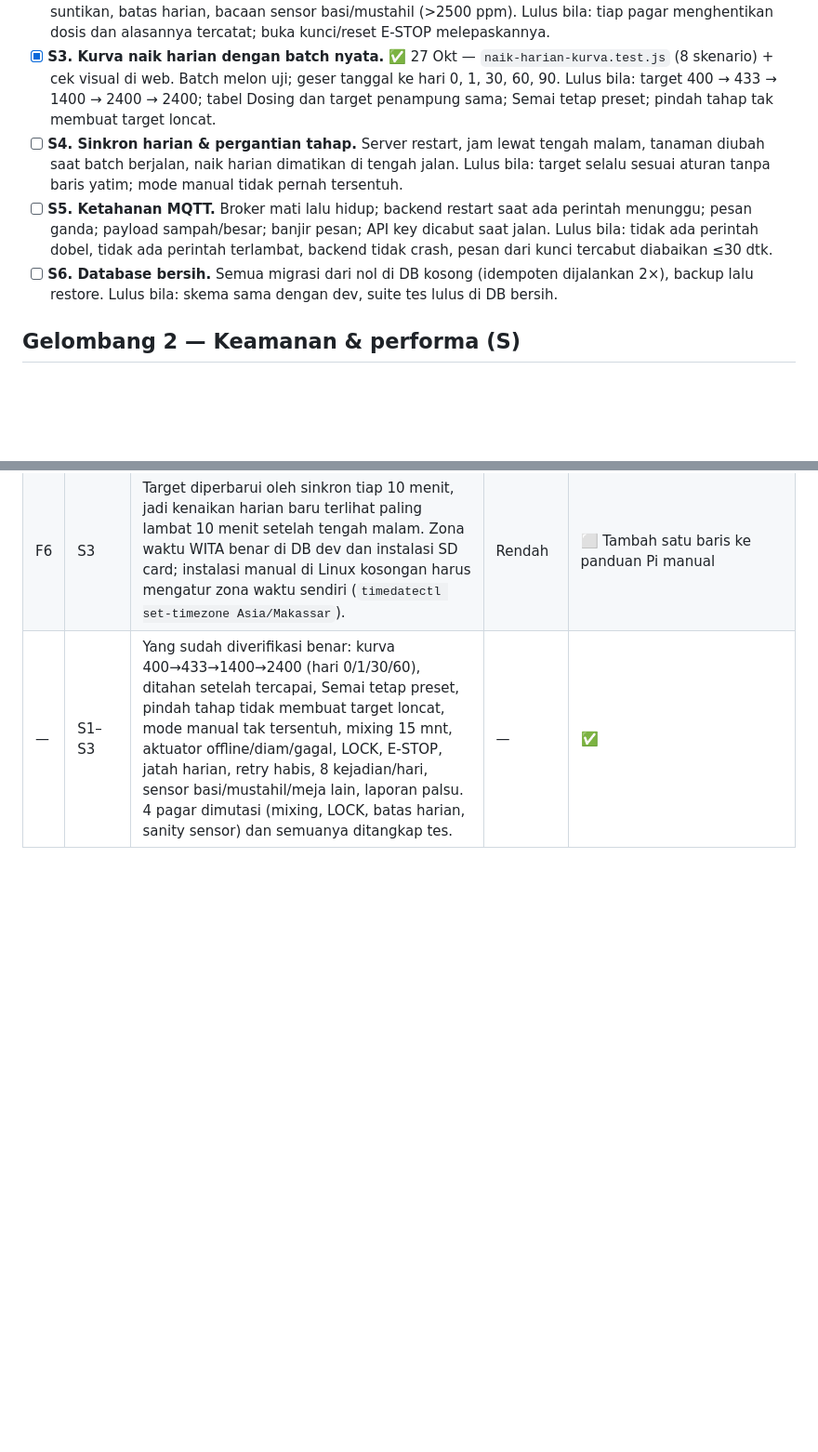
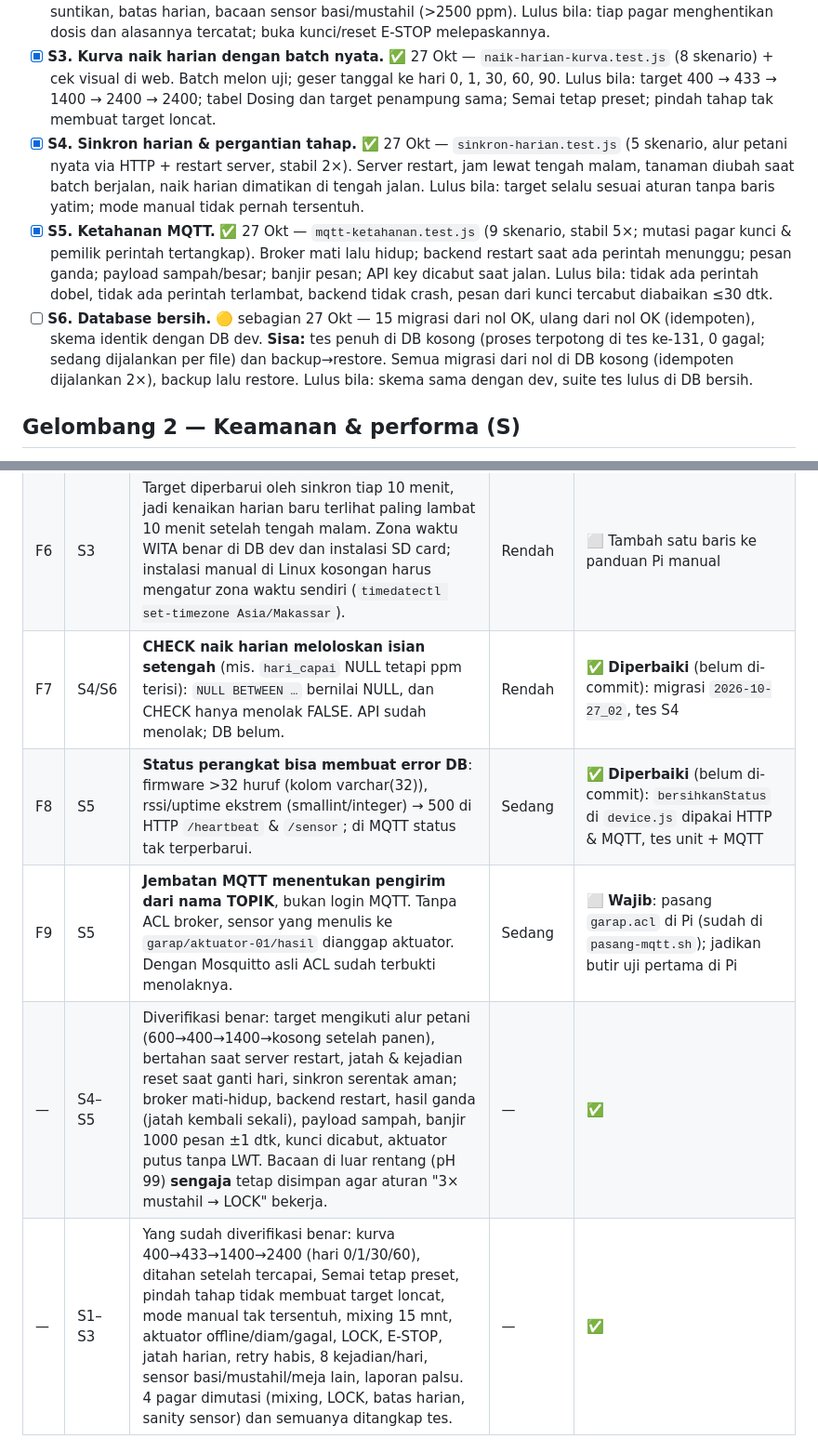
Before and after one commit to EoxikBlaze/greenhouse_arutmin_frontend, a Markdown page: docs/TODO_DEBUGGING.md, 2 parts joined by grey strips. Shown at 93% size. Rendered like a GitHub page; blank space fills up the shorter version.

Commit message:
docs: todo debugging — S4, S5 selesai, S6 sebagian, temuan F7–F9
Co-Authored-By: Claude Sonnet 5.5 <noreply@anthropic.com>

```diff
--- a/docs/TODO_DEBUGGING.md
+++ b/docs/TODO_DEBUGGING.md
@@ -12,11 +12,11 @@
   Lulus bila: tiap pagar menghentikan dosis dan alasannya tercatat; buka kunci/reset E-STOP melepaskannya.
 - [x] **S3. Kurva naik harian dengan batch nyata.** ✅ 27 Okt — `naik-harian-kurva.test.js` (8 skenario) + cek visual di web. Batch melon uji; geser tanggal ke hari 0, 1, 30, 60, 90.
   Lulus bila: target 400 → 433 → 1400 → 2400 → 2400; tabel Dosing dan target penampung sama; Semai tetap preset; pindah tahap tak membuat target loncat.
-- [ ] **S4. Sinkron harian & pergantian tahap.** Server restart, jam lewat tengah malam, tanaman diubah saat batch berjalan, naik harian dimatikan di tengah jalan.
+- [x] **S4. Sinkron harian & pergantian tahap.** ✅ 27 Okt — `sinkron-harian.test.js` (5 skenario, alur petani nyata via HTTP + restart server, stabil 2×). Server restart, jam lewat tengah malam, tanaman diubah saat batch berjalan, naik harian dimatikan di tengah jalan.
   Lulus bila: target selalu sesuai aturan tanpa baris yatim; mode manual tidak pernah tersentuh.
-- [ ] **S5. Ketahanan MQTT.** Broker mati lalu hidup; backend restart saat ada perintah menunggu; pesan ganda; payload sampah/besar; banjir pesan; API key dicabut saat jalan.
+- [x] **S5. Ketahanan MQTT.** ✅ 27 Okt — `mqtt-ketahanan.test.js` (9 skenario, stabil 5×; mutasi pagar kunci & pemilik perintah tertangkap). Broker mati lalu hidup; backend restart saat ada perintah menunggu; pesan ganda; payload sampah/besar; banjir pesan; API key dicabut saat jalan.
   Lulus bila: tidak ada perintah dobel, tidak ada perintah terlambat, backend tidak crash, pesan dari kunci tercabut diabaikan ≤30 dtk.
-- [ ] **S6. Database bersih.** Semua migrasi dari nol di DB kosong (idempoten dijalankan 2×), backup lalu restore.
+- [ ] **S6. Database bersih.** 🟡 sebagian 27 Okt — 15 migrasi dari nol OK, ulang dari nol OK (idempoten), skema identik dengan DB dev. **Sisa:** tes penuh di DB kosong (proses terpotong di tes ke-131, 0 gagal; sedang dijalankan per file) dan backup→restore. Semua migrasi dari nol di DB kosong (idempoten dijalankan 2×), backup lalu restore.
   Lulus bila: skema sama dengan dev, suite tes lulus di DB bersih.
 
 ## Gelombang 2 — Keamanan & performa (S)
@@ -68,4 +68,8 @@ Setelah tahap 1–6 lulus, barulah masuk uji hardware (Pi → MQTT → ESP32 →
 | F4 | S1 | **Firmware sensor `ID_MEJA = 0` (bawaan)**: bacaan tersimpan tanpa penampung asal → otomasi **tidak pernah mendosis** (sengaja, demi keamanan). Wajib diisi sebelum otomasi dinyalakan. | Sedang | ⬜ Masuk checklist hardware: isi `ID_MEJA` di `sensor.ino` |
 | F5 | S1 | Takaran dosis dihitung tetap 0,71 mL per ppm (214 mL = 300 ppm) **tanpa memperhitungkan volume penampung**. Benar-tidaknya bergantung pada volume tangki dan konsentrat; harus dikalibrasi dengan air + pengukuran. | Sedang | ⬜ Uji hardware (kalibrasi `konfigurasi_dosis`) |
 | F6 | S3 | Target diperbarui oleh sinkron tiap 10 menit, jadi kenaikan harian baru terlihat paling lambat 10 menit setelah tengah malam. Zona waktu WITA benar di DB dev dan instalasi SD card; instalasi manual di Linux kosongan harus mengatur zona waktu sendiri (`timedatectl set-timezone Asia/Makassar`). | Rendah | ⬜ Tambah satu baris ke panduan Pi manual |
+| F7 | S4/S6 | **CHECK naik harian meloloskan isian setengah** (mis. `hari_capai` NULL tetapi ppm terisi): `NULL BETWEEN …` bernilai NULL, dan CHECK hanya menolak FALSE. API sudah menolak; DB belum. | Rendah | ✅ **Diperbaiki** (belum di-commit): migrasi `2026-10-27_02`, tes S4 |
+| F8 | S5 | **Status perangkat bisa membuat error DB**: firmware >32 huruf (kolom varchar(32)), rssi/uptime ekstrem (smallint/integer) → 500 di HTTP `/heartbeat` & `/sensor`; di MQTT status tak terperbarui. | Sedang | ✅ **Diperbaiki** (belum di-commit): `bersihkanStatus` di `device.js` dipakai HTTP & MQTT, tes unit + MQTT |
+| F9 | S5 | **Jembatan MQTT menentukan pengirim dari nama TOPIK**, bukan login MQTT. Tanpa ACL broker, sensor yang menulis ke `garap/aktuator-01/hasil` dianggap aktuator. Dengan Mosquitto asli ACL sudah terbukti menolaknya. | Sedang | ⬜ **Wajib**: pasang `garap.acl` di Pi (sudah di `pasang-mqtt.sh`); jadikan butir uji pertama di Pi |
+| — | S4–S5 | Diverifikasi benar: target mengikuti alur petani (600→400→1400→kosong setelah panen), bertahan saat server restart, jatah & kejadian reset saat ganti hari, sinkron serentak aman; broker mati-hidup, backend restart, hasil ganda (jatah kembali sekali), payload sampah, banjir 1000 pesan ±1 dtk, kunci dicabut, aktuator putus tanpa LWT. Bacaan di luar rentang (pH 99) **sengaja** tetap disimpan agar aturan "3× mustahil → LOCK" bekerja. | — | ✅ |
 | — | S1–S3 | Yang sudah diverifikasi benar: kurva 400→433→1400→2400 (hari 0/1/30/60), ditahan setelah tercapai, Semai tetap preset, pindah tahap tidak membuat target loncat, mode manual tak tersentuh, mixing 15 mnt, aktuator offline/diam/gagal, LOCK, E-STOP, jatah harian, retry habis, 8 kejadian/hari, sensor basi/mustahil/meja lain, laporan palsu. 4 pagar dimutasi (mixing, LOCK, batas harian, sanity sensor) dan semuanya ditangkap tes. | — | ✅ |
```
Also changed, not shown: other parts of docs/TODO_DEBUGGING.md (+1 -1 lines).
